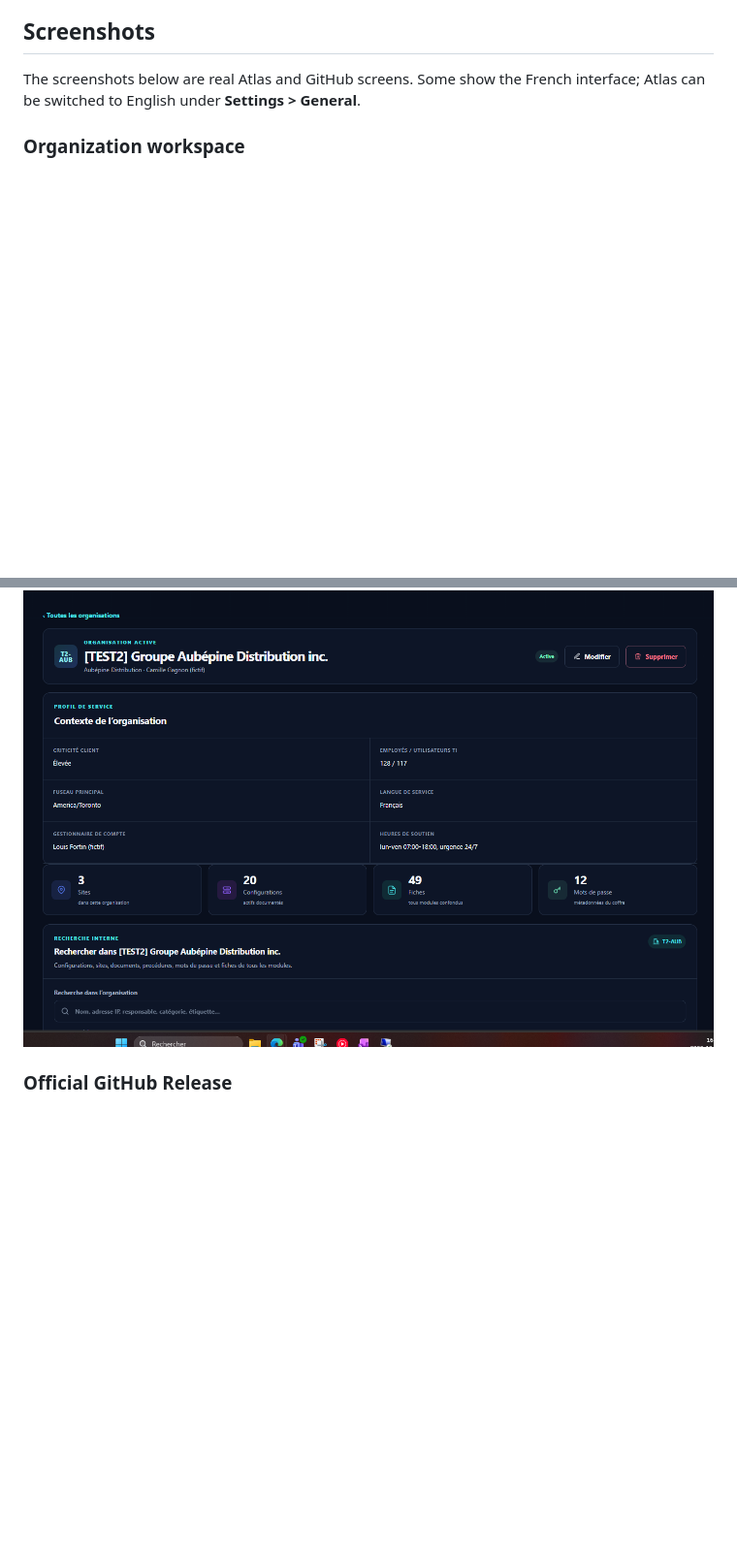
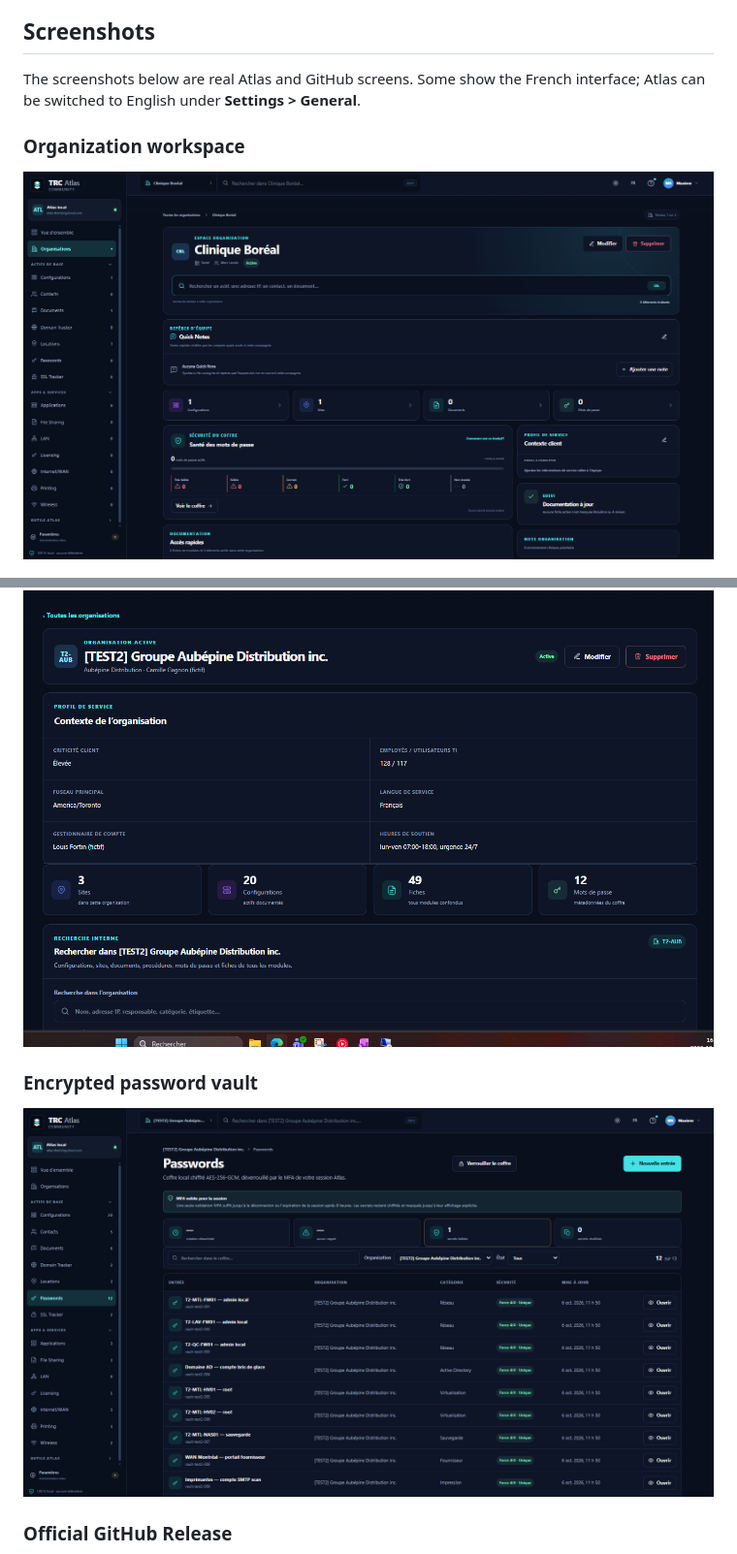
Before and after one commit to MaxSim2001/TRC-Community-Atlas, a Markdown page: docs/README.md, 2 parts joined by grey strips. Shown at 97% size. Drawn GitHub-style; pictures changed too: docs/screenshots/organization-home-clinique-boreal.png (added), docs/screenshots/password-vault-demo.png (added); blank space fills up the shorter version.

Commit message:
docs: expand showcase with organization and vault screenshots

```diff
--- a/docs/README.md
+++ b/docs/README.md
@@ -44,7 +44,13 @@ interface; Atlas can be switched to English under **Settings > General**.
 
 ### Organization workspace
 
+![Atlas Clinique Boréal organization workspace](screenshots/organization-home-clinique-boreal.png)
+
 ![Atlas organization home with fictional demonstration data](screenshots/organization-home-demo.png)
+
+### Encrypted password vault
+
+![Atlas encrypted password vault with fictional entries](screenshots/password-vault-demo.png)
 
 ### Official GitHub Release
 
```
Also changed, not shown: README.md (+2 -2 lines), docs/SHOWCASE.md (+17 -0 lines), 1 other file.
